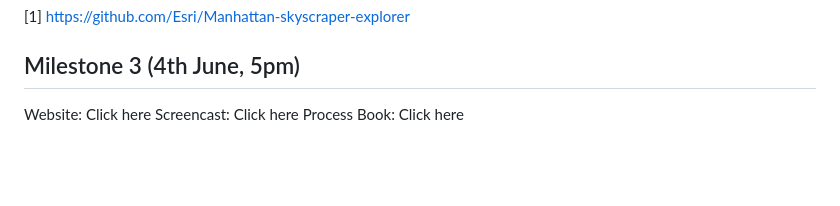
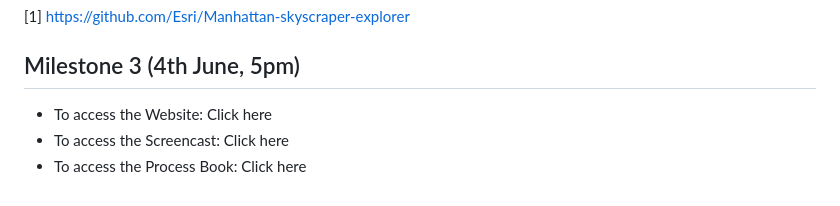
Before and after one commit to com-480-data-visualization/project-2023-xianzhi, a Markdown page: README.md, the part around the change. Rendered like a GitHub page; blank space fills up the shorter version.

```diff
--- a/README.md
+++ b/README.md
@@ -118,6 +118,6 @@ Fig. 3 The primary 3D map of Manhattan
 
 ## Milestone 3 (4th June, 5pm)
 
-Website: Click here
-Screencast: Click here
-Process Book: Click here
+* To access the Website: Click here
+* To access the Screencast: Click here
+* To access the Process Book: Click here
```
